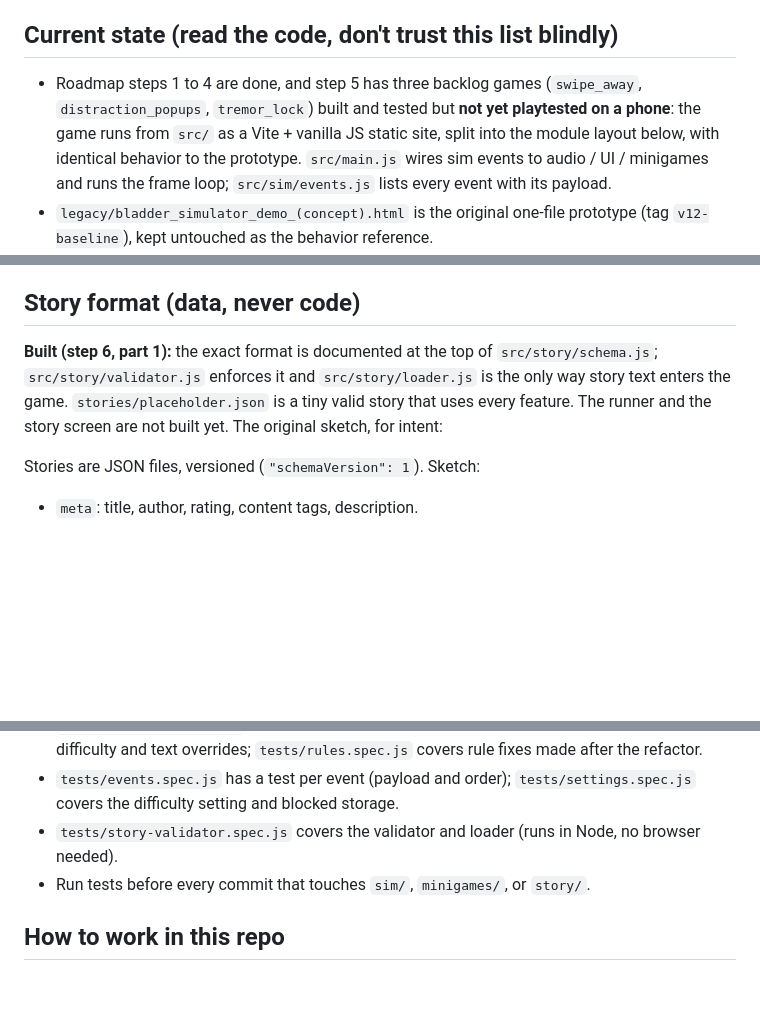
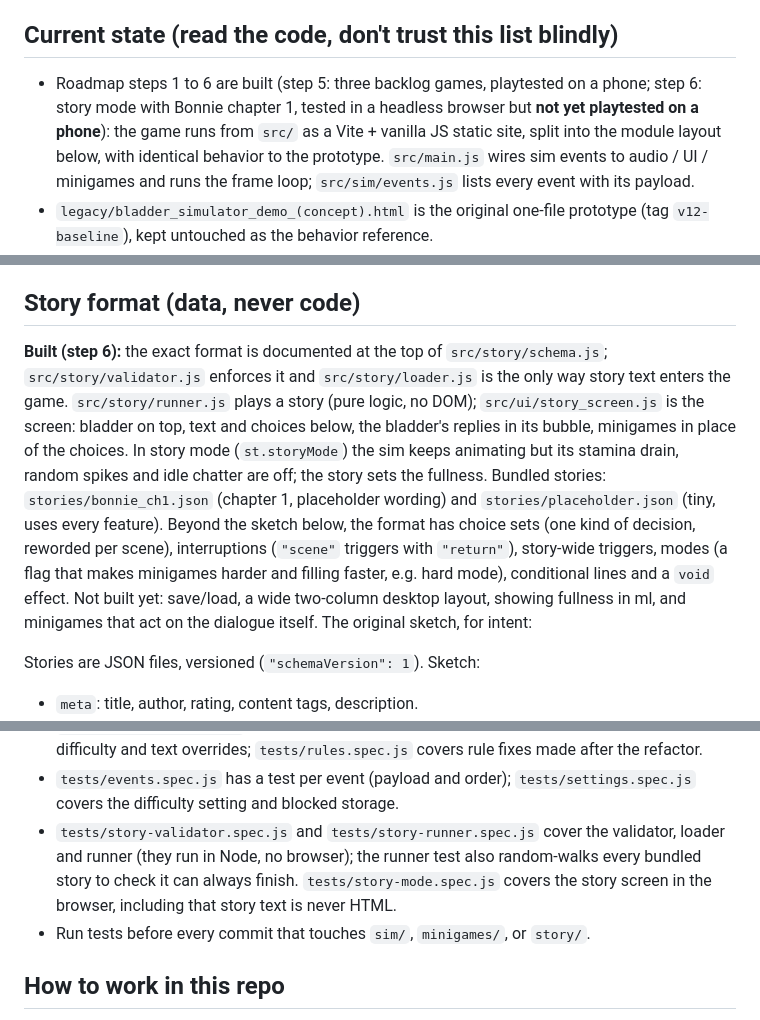
Before and after one commit to LiamTheBox/Bladder-Simulator, a Markdown page: CLAUDE.md, 3 parts joined by grey strips. Drawn GitHub-style; blank space fills up the shorter version.

Commit message:
Update CLAUDE.md for story mode
Co-Authored-By: Claude Opus 5.5 <noreply@anthropic.com>

```diff
--- a/CLAUDE.md
+++ b/CLAUDE.md
@@ -14,8 +14,8 @@ Genre: interactive fiction + resource management + reflex minigames.
 Goal: easy to **deploy as a static website** and easy to **mod with user-made story files**.
 
 ## Current state (read the code, don't trust this list blindly)
-- Roadmap steps 1 to 4 are done, and step 5 has three backlog games (`swipe_away`,
-  `distraction_popups`, `tremor_lock`) built and tested but **not yet playtested on a phone**: the game runs from `src/` as a Vite + vanilla JS static site, split into
+- Roadmap steps 1 to 6 are built (step 5: three backlog games, playtested on a phone; step 6: story mode
+  with Bonnie chapter 1, tested in a headless browser but **not yet playtested on a phone**): the game runs from `src/` as a Vite + vanilla JS static site, split into
   the module layout below, with identical behavior to the prototype. `src/main.js` wires sim events to
   audio / UI / minigames and runs the frame loop; `src/sim/events.js` lists every event with its payload.
 - `legacy/bladder_simulator_demo_(concept).html` is the original one-file prototype (tag `v12-baseline`),
@@ -109,10 +109,17 @@ Already covered, as variants worth keeping in mind: the old `mash` had a bar tha
 Prototype these in **sim mode first** (no story needed), 2–3 at a time, playtest on a phone.
 
 ## Story format (data, never code)
-**Built (step 6, part 1):** the exact format is documented at the top of `src/story/schema.js`;
+**Built (step 6):** the exact format is documented at the top of `src/story/schema.js`;
 `src/story/validator.js` enforces it and `src/story/loader.js` is the only way story text enters the game.
-`stories/placeholder.json` is a tiny valid story that uses every feature. The runner and the story screen are
-not built yet. The original sketch, for intent:
+`src/story/runner.js` plays a story (pure logic, no DOM); `src/ui/story_screen.js` is the screen: bladder on
+top, text and choices below, the bladder's replies in its bubble, minigames in place of the choices.
+In story mode (`st.storyMode`) the sim keeps animating but its stamina drain, random spikes and idle chatter
+are off; the story sets the fullness. Bundled stories: `stories/bonnie_ch1.json` (chapter 1, placeholder
+wording) and `stories/placeholder.json` (tiny, uses every feature). Beyond the sketch below, the format has
+choice sets (one kind of decision, reworded per scene), interruptions (`"scene"` triggers with `"return"`),
+story-wide triggers, modes (a flag that makes minigames harder and filling faster, e.g. hard mode),
+conditional lines and a `void` effect. Not built yet: save/load, a wide two-column desktop layout, showing
+fullness in ml, and minigames that act on the dialogue itself. The original sketch, for intent:
 
 Stories are JSON files, versioned (`"schemaVersion": 1`). Sketch:
 - `meta`: title, author, rating, content tags, description.
@@ -177,7 +184,9 @@ suspicion" style meters. Stories choose which blocks they use via `stats` in the
   overrides; `tests/rules.spec.js` covers rule fixes made after the refactor.
 - `tests/events.spec.js` has a test per event (payload and order); `tests/settings.spec.js` covers the
   difficulty setting and blocked storage.
-- `tests/story-validator.spec.js` covers the validator and loader (runs in Node, no browser needed).
+- `tests/story-validator.spec.js` and `tests/story-runner.spec.js` cover the validator, loader and runner (they
+  run in Node, no browser); the runner test also random-walks every bundled story to check it can always finish.
+  `tests/story-mode.spec.js` covers the story screen in the browser, including that story text is never HTML.
 - Run tests before every commit that touches `sim/`, `minigames/`, or `story/`.
 
 ## How to work in this repo
```
